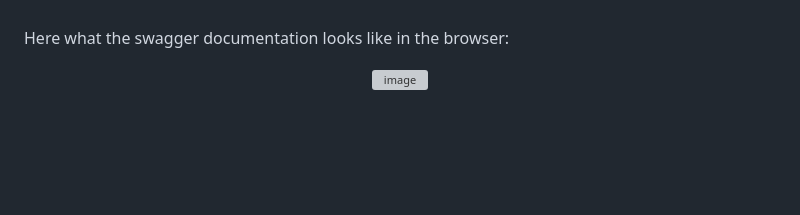
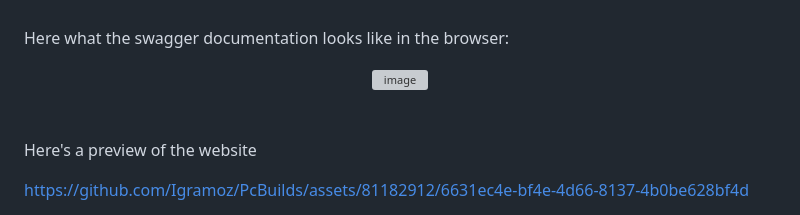
Before and after one commit to Igramoz/PcBuilds, a Markdown page: README.md, the part around the change. Drawn GitHub-style; blank space fills up the shorter version; grey boxes are pictures that could not be loaded.

```diff
--- a/README.md
+++ b/README.md
@@ -232,3 +232,11 @@ Here what the swagger documentation looks like in the browser:
 
 
 </div>
+
+<br>
+<br>
+
+Here's a preview of the website
+<br>
+
+https://github.com/Igramoz/PcBuilds/assets/81182912/6631ec4e-bf4e-4d66-8137-4b0be628bf4d
```
